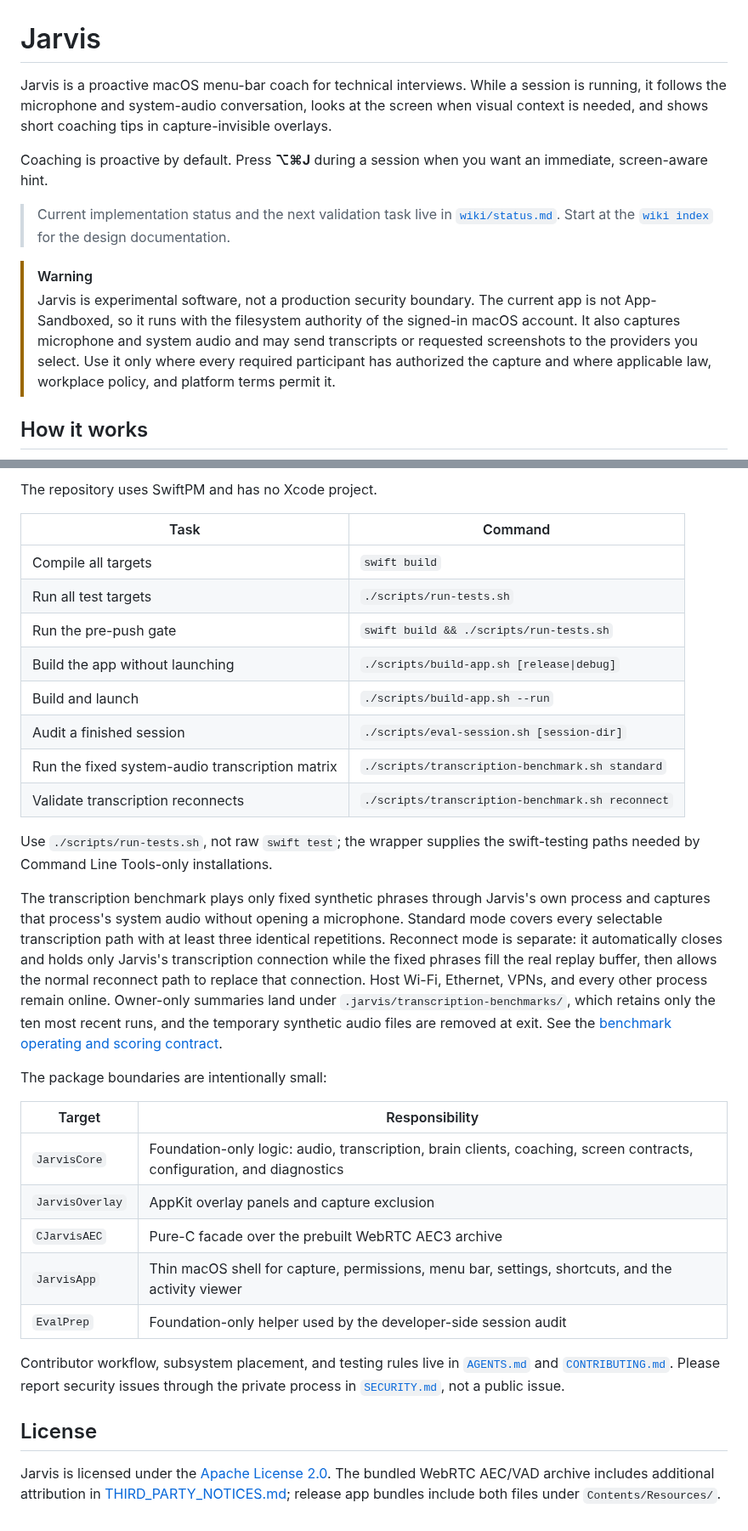
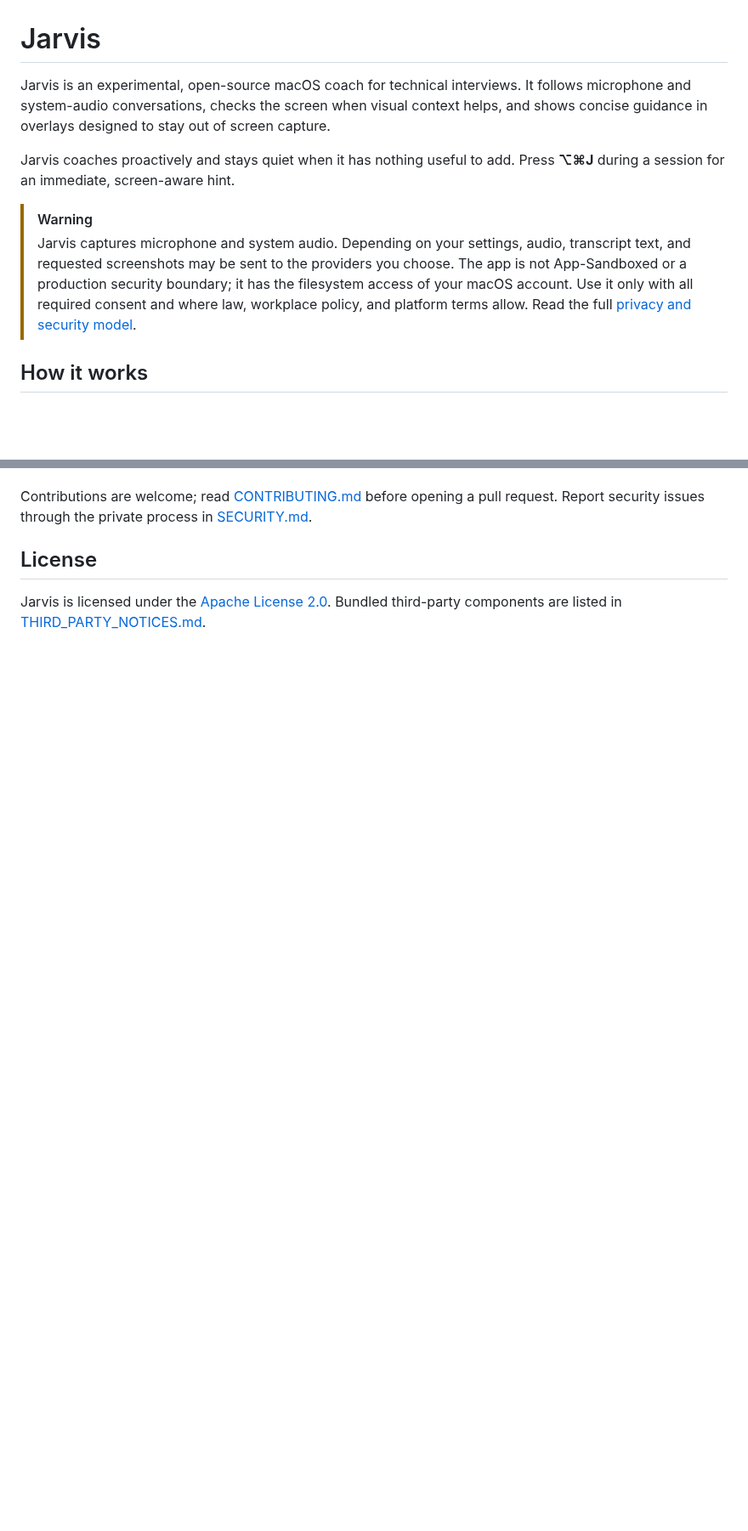
Before and after one commit to JINGBANZ/jarvis, a Markdown page: README.md, 2 parts joined by grey strips. Shown at 85% size. Rendered like a GitHub page; blank space fills up the shorter version.

```diff
--- a/README.md
+++ b/README.md
@@ -1,22 +1,18 @@
 # Jarvis
 
-Jarvis is a proactive macOS menu-bar coach for technical interviews. While a session is running, it
-follows the microphone and system-audio conversation, looks at the screen when visual context is
-needed, and shows short coaching tips in capture-invisible overlays.
+Jarvis is an experimental, open-source macOS coach for technical interviews. It follows microphone
+and system-audio conversations, checks the screen when visual context helps, and shows concise
+guidance in overlays designed to stay out of screen capture.
 
-Coaching is proactive by default. Press **⌥⌘J** during a session when you want an immediate,
-screen-aware hint.
-
-> Current implementation status and the next validation task live in
-> [`wiki/status.md`](./wiki/status.md). Start at the [`wiki index`](./wiki/index.md) for the design
-> documentation.
+Jarvis coaches proactively and stays quiet when it has nothing useful to add. Press **⌥⌘J** during a
+session for an immediate, screen-aware hint.
 
 > [!WARNING]
-> Jarvis is experimental software, not a production security boundary. The current app is not
-> App-Sandboxed, so it runs with the filesystem authority of the signed-in macOS account. It also
-> captures microphone and system audio and may send transcripts or requested screenshots to the
-> providers you select. Use it only where every required participant has authorized the capture and
-> where applicable law, workplace policy, and platform terms permit it.
+> Jarvis captures microphone and system audio. Depending on your settings, audio, transcript text,
+> and requested screenshots may be sent to the providers you choose. The app is not App-Sandboxed
+> or a production security boundary; it has the filesystem access of your macOS account. Use it only
+> with all required consent and where law, workplace policy, and platform terms allow. Read the full
+> [privacy and security model](./wiki/sandbox.md).
 
 ## How it works
 
@@ -106,46 +73,8 @@ requested screenshot go to the selected brain provider. See
 
-The repository uses SwiftPM and has no Xcode project.
-
-| Task | Command |
-|---|---|
-| Compile all targets | `swift build` |
-| Run all test targets | `./scripts/run-tests.sh` |
-| Run the pre-push gate | `swift build && ./scripts/run-tests.sh` |
-| Build the app without launching | `./scripts/build-app.sh [release\|debug]` |
-| Build and launch | `./scripts/build-app.sh --run` |
-| Audit a finished session | `./scripts/eval-session.sh [session-dir]` |
-| Run the fixed system-audio transcription matrix | `./scripts/transcription-benchmark.sh standard` |
-| Validate transcription reconnects | `./scripts/transcription-benchmark.sh reconnect` |
-
-Use `./scripts/run-tests.sh`, not raw `swift test`; the wrapper supplies the swift-testing paths
-needed by Command Line Tools-only installations.
-
-The transcription benchmark plays only fixed synthetic phrases through Jarvis's own process and
-captures that process's system audio without opening a microphone. Standard mode covers every
-selectable transcription path with at least three identical repetitions. Reconnect mode is separate:
-it automatically closes and holds only Jarvis's transcription connection while the fixed phrases
-fill the real replay buffer, then allows the normal reconnect path to replace that connection. Host
-Wi-Fi, Ethernet, VPNs, and every other process remain online. Owner-only summaries land under
-`.jarvis/transcription-benchmarks/`, which retains only the ten most recent runs, and the temporary
-synthetic audio files are removed at exit. See the
-[benchmark operating and scoring contract](./wiki/transcription-benchmark.md).
-
-The package boundaries are intentionally small:
-
-| Target | Responsibility |
-|---|---|
-| `JarvisCore` | Foundation-only logic: audio, transcription, brain clients, coaching, screen contracts, configuration, and diagnostics |
-| `JarvisOverlay` | AppKit overlay panels and capture exclusion |
-| `CJarvisAEC` | Pure-C facade over the prebuilt WebRTC AEC3 archive |
-| `JarvisApp` | Thin macOS shell for capture, permissions, menu bar, settings, shortcuts, and the activity viewer |
-| `EvalPrep` | Foundation-only helper used by the developer-side session audit |
-
-Contributor workflow, subsystem placement, and testing rules live in
-[`AGENTS.md`](./AGENTS.md) and [`CONTRIBUTING.md`](./CONTRIBUTING.md). Please report security issues
-through the private process in [`SECURITY.md`](./SECURITY.md), not a public issue.
+Contributions are welcome; read [CONTRIBUTING.md](./CONTRIBUTING.md) before opening a pull request.
+Report security issues through the private process in [SECURITY.md](./SECURITY.md).
 
 ## License
 
-Jarvis is licensed under the [Apache License 2.0](./LICENSE). The bundled WebRTC AEC/VAD archive
-includes additional attribution in [THIRD_PARTY_NOTICES.md](./THIRD_PARTY_NOTICES.md); release app
-bundles include both files under `Contents/Resources/`.
+Jarvis is licensed under the [Apache License 2.0](./LICENSE). Bundled third-party components are
+listed in [THIRD_PARTY_NOTICES.md](./THIRD_PARTY_NOTICES.md).
```
Also changed, not shown: other parts of README.md (+37 -66 lines).
